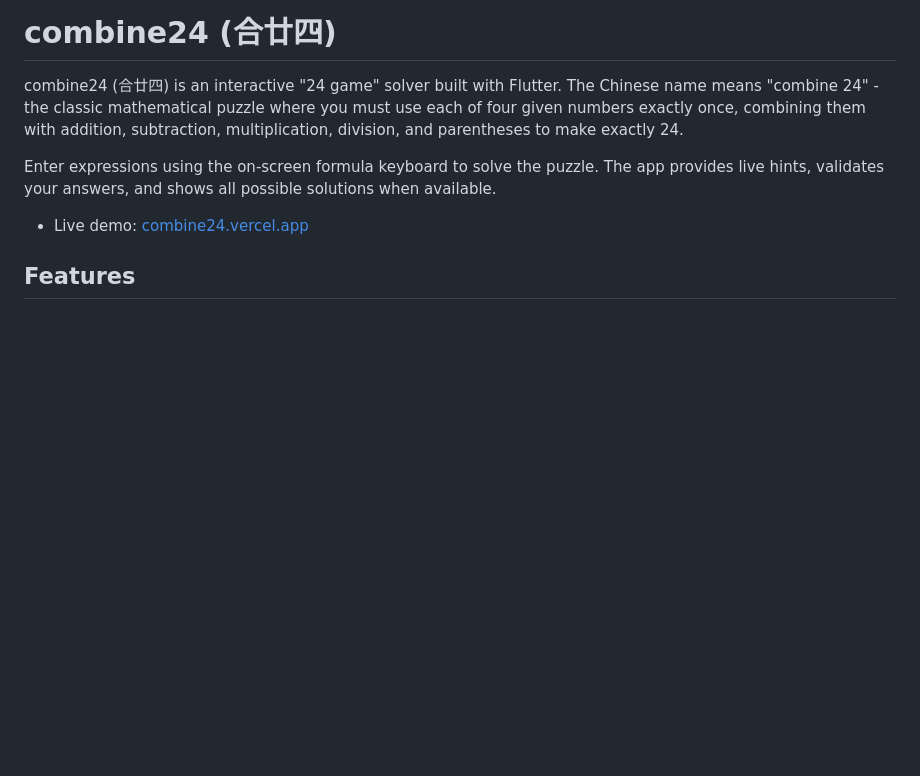
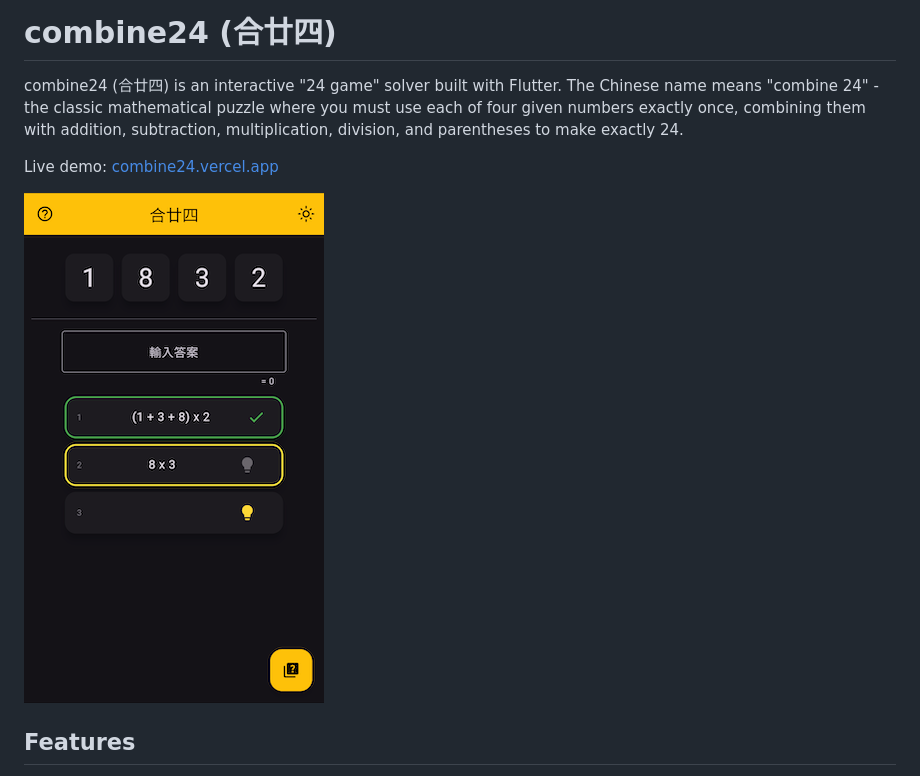
Before and after one commit to jkclee123/combine24, a Markdown page: README.md, the part around the change. GitHub-like rendering; pictures changed too: assets/home_screen.png (added); blank space fills up the shorter version.

Commit message:
add home screen image to readme

```diff
--- a/README.md
+++ b/README.md
@@ -2,9 +2,9 @@
 
 combine24 (合廿四) is an interactive "24 game" solver built with Flutter. The Chinese name means "combine 24" - the classic mathematical puzzle where you must use each of four given numbers exactly once, combining them with addition, subtraction, multiplication, division, and parentheses to make exactly 24.
 
-Enter expressions using the on-screen formula keyboard to solve the puzzle. The app provides live hints, validates your answers, and shows all possible solutions when available.
+Live demo: [combine24.vercel.app](https://combine24.vercel.app/)
 
-- Live demo: [combine24.vercel.app](https://combine24.vercel.app/)
+![home screen](assets/home_screen.png)
 
 ## Features
 
```
Also changed, not shown: 1 other file.
